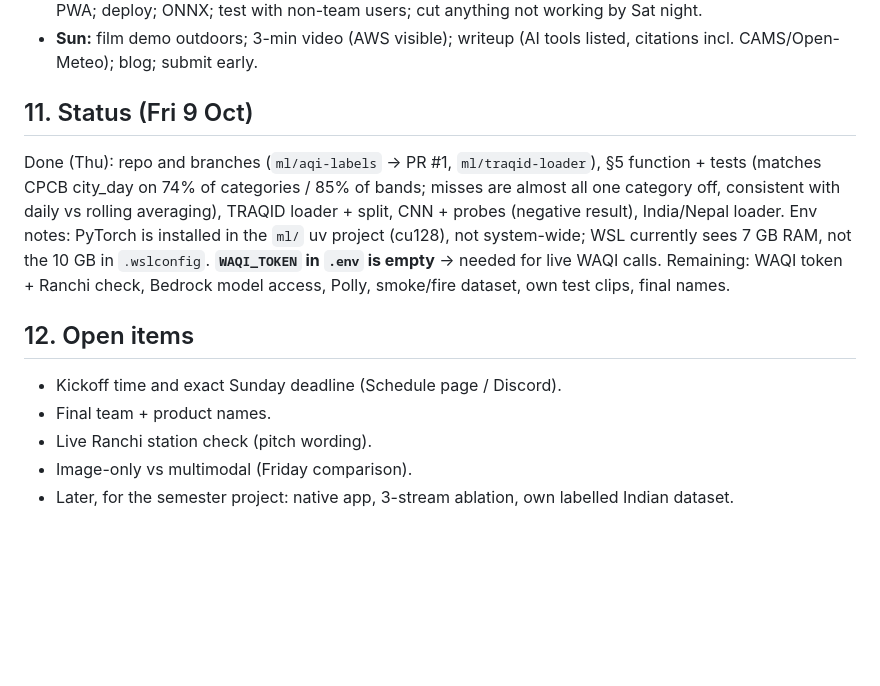
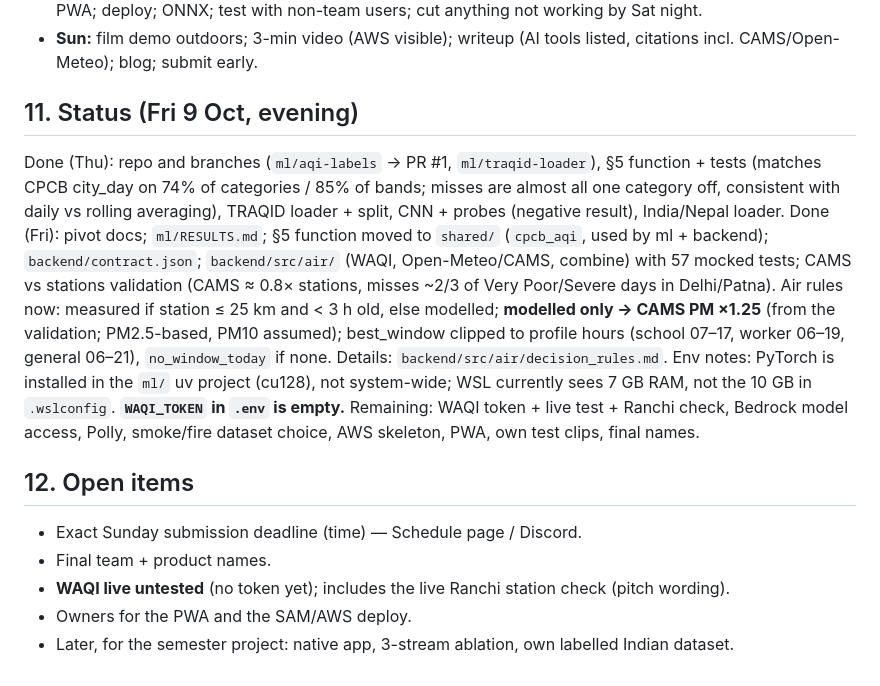
Before and after one commit to ASR222/hazebusters, a Markdown page: CLAUDE.md, the part around the change. Rendered like a GitHub page; blank space fills up the shorter version.

Commit message:
Docs: CLAUDE.md status and open items (WAQI live untested, deadline, owners)

```diff
--- a/CLAUDE.md
+++ b/CLAUDE.md
@@ -190,16 +190,18 @@ PWA fetches result ◄─ API Gateway ◄─ Lambda
 - **Sat:** quality gate + causes end-to-end; Grad-CAM; seasonal line; Bedrock/Strands advice (EN/HI) + Polly; PWA; deploy; ONNX; test with non-team users; cut anything not working by Sat night.
 - **Sun:** film demo outdoors; 3-min video (AWS visible); writeup (AI tools listed, citations incl. CAMS/Open-Meteo); blog; submit early.
 
-## 11. Status (Fri 9 Oct)
+## 11. Status (Fri 9 Oct, evening)
 
 Done (Thu): repo and branches (`ml/aqi-labels` → PR #1, `ml/traqid-loader`), §5 function + tests (matches CPCB city_day on 74% of categories / 85% of bands; misses are almost all one category off, consistent with daily vs rolling averaging), TRAQID loader + split, CNN + probes (negative result), India/Nepal loader.
-Env notes: PyTorch is installed in the `ml/` uv project (cu128), not system-wide; WSL currently sees 7 GB RAM, not the 10 GB in `.wslconfig`. **`WAQI_TOKEN` in `.env` is empty** → needed for live WAQI calls.
-Remaining: WAQI token + Ranchi check, Bedrock model access, Polly, smoke/fire dataset, own test clips, final names.
+Done (Fri): pivot docs; `ml/RESULTS.md`; §5 function moved to `shared/` (`cpcb_aqi`, used by ml + backend); `backend/contract.json`; `backend/src/air/` (WAQI, Open-Meteo/CAMS, combine) with 57 mocked tests; CAMS vs stations validation (CAMS ≈ 0.8× stations, misses ~2/3 of Very Poor/Severe days in Delhi/Patna).
+Air rules now: measured if station ≤ 25 km and < 3 h old, else modelled; **modelled only → CAMS PM ×1.25** (from the validation; PM2.5-based, PM10 assumed); best_window clipped to profile hours (school 07–17, worker 06–19, general 06–21), `no_window_today` if none. Details: `backend/src/air/decision_rules.md`.
+Env notes: PyTorch is installed in the `ml/` uv project (cu128), not system-wide; WSL currently sees 7 GB RAM, not the 10 GB in `.wslconfig`. **`WAQI_TOKEN` in `.env` is empty.**
+Remaining: WAQI token + live test + Ranchi check, Bedrock model access, Polly, smoke/fire dataset choice, AWS skeleton, PWA, own test clips, final names.
 
 ## 12. Open items
 
-- Kickoff time and exact Sunday deadline (Schedule page / Discord).
+- Exact Sunday submission deadline (time) — Schedule page / Discord.
 - Final team + product names.
-- Live Ranchi station check (pitch wording).
-- Image-only vs multimodal (Friday comparison).
+- **WAQI live untested** (no token yet); includes the live Ranchi station check (pitch wording).
+- Owners for the PWA and the SAM/AWS deploy.
 - Later, for the semester project: native app, 3-stream ablation, own labelled Indian dataset.
```
